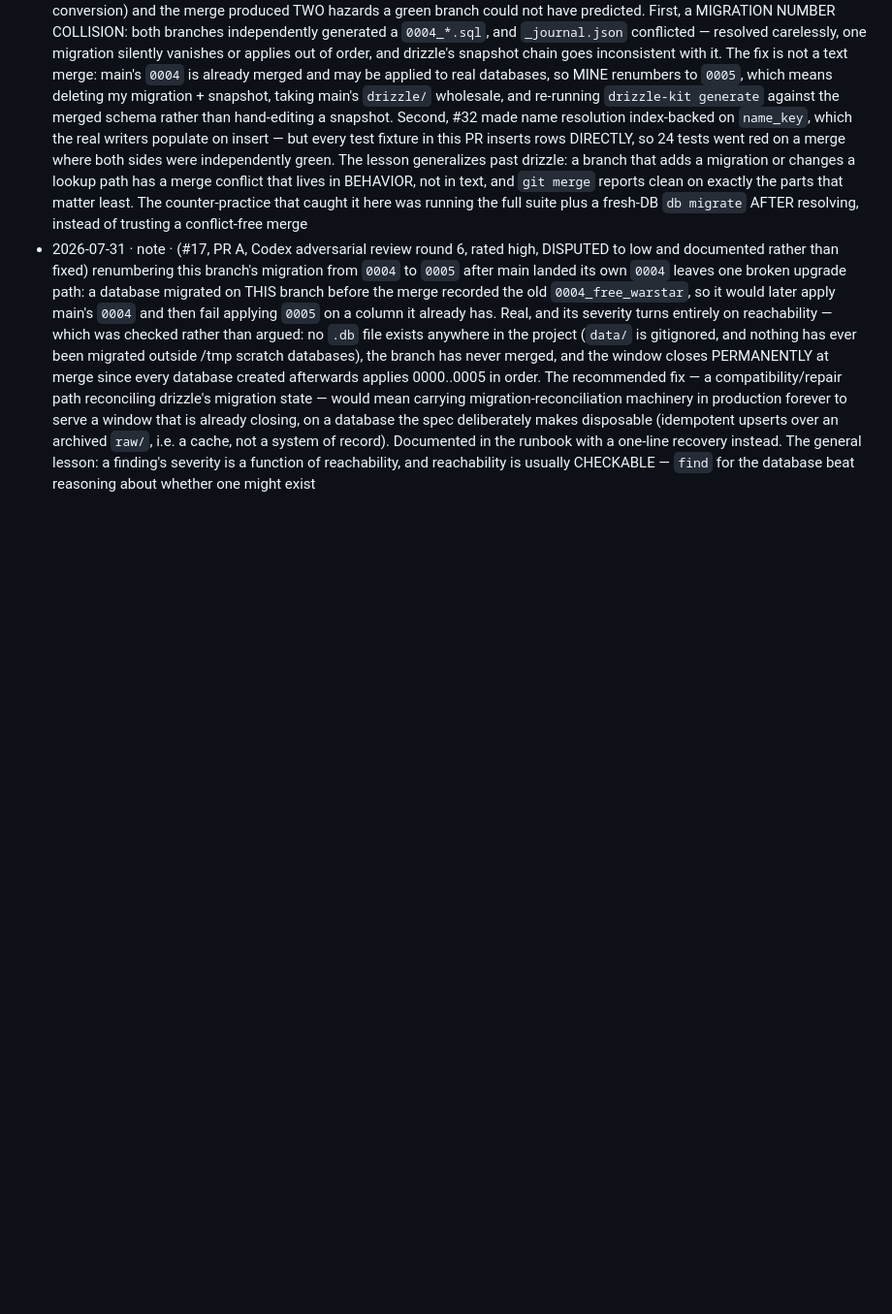
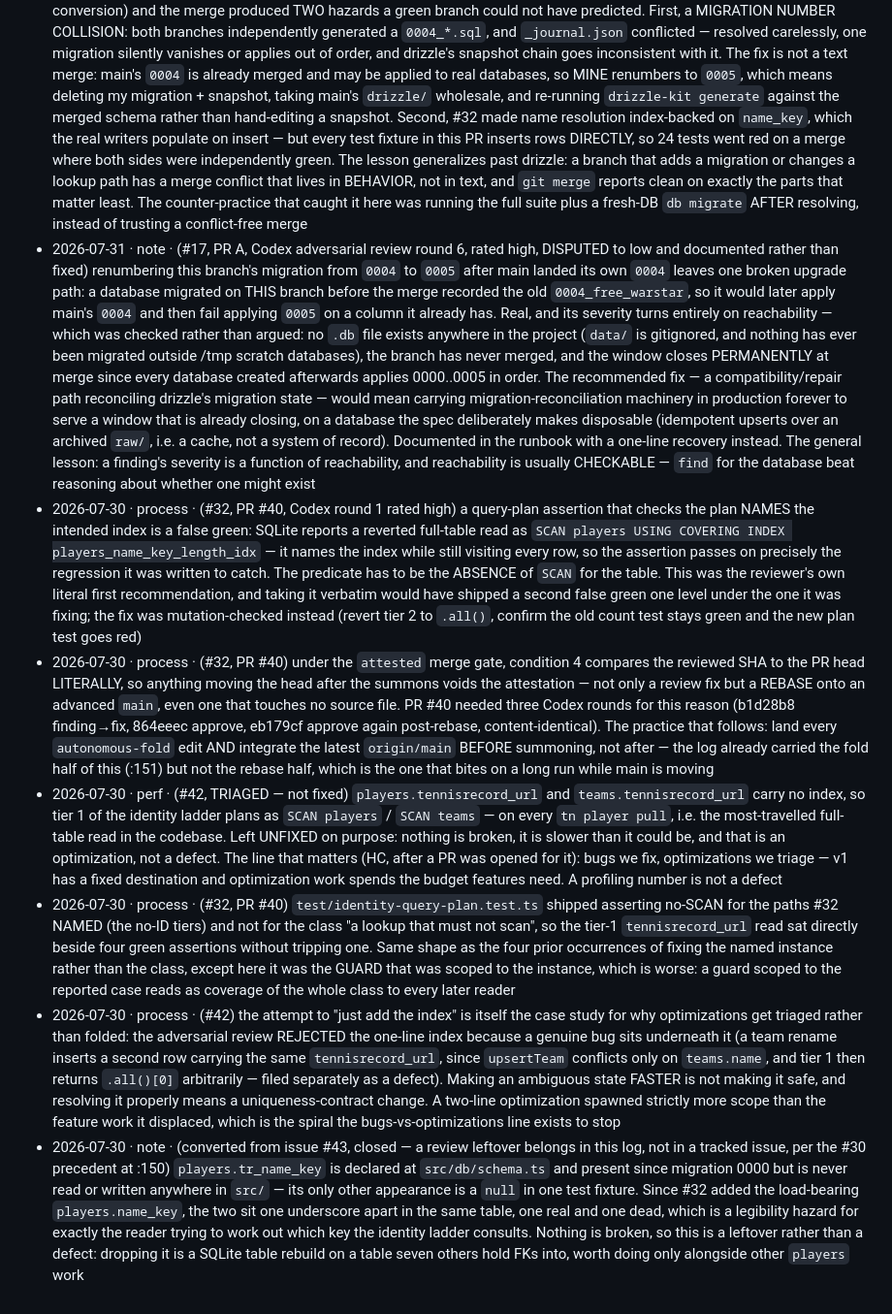
Before and after one commit to wrburgess/nadal, a Markdown page: docs/findings.md, the part around the change. Shown at 97% size. GitHub-like rendering; blank space fills up the shorter version.

Commit message:
docs: triage #42 to the findings log; convert #43
Six entries appended to docs/findings.md. No source change.

This branch previously carried an index on `tennisrecord_url` as a fix for
#42. That is reverted and the branch rebuilt on current main as a single
docs commit: nothing was broken by the missing index — the tier-1 lookup was
slow, not wrong — which makes it an optimization, and optimizations get
triaged, not folded into a PR. Bugs we fix.

The attempt is itself one of the entries: the adversarial review rejected the
one-line index because a genuine bug sits underneath it (a team rename inserts
a second row carrying the same URL, and tier 1 then returns `.all()[0]`
arbitrarily — now #46). Making an ambiguous state faster is not making it safe.

Entries:
- #42 triaged, unfixed, with the measurement that motivated it
- the PR #40 guard scoped to the reported instance rather than the class
- the optimization-spiral case study above
- the plan-names-the-index false green (Codex, PR #40 round 1)
- attestation voided by every head move, including a rebase
- `players.tr_name_key` converted from issue #43

Closes #43

Co-Authored-By: Claude Opus 5 <noreply@anthropic.com>
Claude-Session: https://claude.ai/code/session_01FbHK2GrUdtxTBQ26H2oR56

```diff
--- a/docs/findings.md
+++ b/docs/findings.md
@@ -179,3 +179,9 @@ upstream-to-ace / drop). No Issues, PRs, rules, or ADRs spawn directly from this
 - 2026-07-31 · bug · (#17, PR A, Codex adversarial review round 4, rated medium) `GRAMMAR.md` promised that EVERY command accepts `--quiet/-q` and `--json` and rejects undeclared flags, but `dispatch` hands trailing argv to every command and `mcp serve`'s runner ignored it entirely — so `tn mcp serve --jsno` silently STARTED THE SERVER instead of surfacing the typo, in a repo whose parser doc explicitly argues that an unrecognized flag is very likely a typo'd real one and that silently accepting it makes the typo invisible. Two ways to close it were available — exempt `mcp serve` in prose, or make it reject arguments — and rejecting is the one that makes the promise TRUE rather than smaller; the doc now records the exemption anyway because `mcp serve` genuinely cannot honor the global flags (its stdout IS the JSON-RPC stream). The through-line across rounds 2-4 of this PR is one shape in three costumes: a claim in a doc or a comment outliving the code it described. Round 2 was the delimiter the dispatcher outranked, round 3 was a delimiter promise with an undocumented exception, round 4 was a universal-flag promise with an unmentioned exception — each true when written
 - 2026-07-31 · process · (#17, PR A) `main` moved twice during this PR (#32 index-backed name resolution, #39 findings conversion) and the merge produced TWO hazards a green branch could not have predicted. First, a MIGRATION NUMBER COLLISION: both branches independently generated a `0004_*.sql`, and `_journal.json` conflicted — resolved carelessly, one migration silently vanishes or applies out of order, and drizzle's snapshot chain goes inconsistent with it. The fix is not a text merge: main's `0004` is already merged and may be applied to real databases, so MINE renumbers to `0005`, which means deleting my migration + snapshot, taking main's `drizzle/` wholesale, and re-running `drizzle-kit generate` against the merged schema rather than hand-editing a snapshot. Second, #32 made name resolution index-backed on `name_key`, which the real writers populate on insert — but every test fixture in this PR inserts rows DIRECTLY, so 24 tests went red on a merge where both sides were independently green. The lesson generalizes past drizzle: a branch that adds a migration or changes a lookup path has a merge conflict that lives in BEHAVIOR, not in text, and `git merge` reports clean on exactly the parts that matter least. The counter-practice that caught it here was running the full suite plus a fresh-DB `db migrate` AFTER resolving, instead of trusting a conflict-free merge
 - 2026-07-31 · note · (#17, PR A, Codex adversarial review round 6, rated high, DISPUTED to low and documented rather than fixed) renumbering this branch's migration from `0004` to `0005` after main landed its own `0004` leaves one broken upgrade path: a database migrated on THIS branch before the merge recorded the old `0004_free_warstar`, so it would later apply main's `0004` and then fail applying `0005` on a column it already has. Real, and its severity turns entirely on reachability — which was checked rather than argued: no `.db` file exists anywhere in the project (`data/` is gitignored, and nothing has ever been migrated outside /tmp scratch databases), the branch has never merged, and the window closes PERMANENTLY at merge since every database created afterwards applies 0000..0005 in order. The recommended fix — a compatibility/repair path reconciling drizzle's migration state — would mean carrying migration-reconciliation machinery in production forever to serve a window that is already closing, on a database the spec deliberately makes disposable (idempotent upserts over an archived `raw/`, i.e. a cache, not a system of record). Documented in the runbook with a one-line recovery instead. The general lesson: a finding's severity is a function of reachability, and reachability is usually CHECKABLE — `find` for the database beat reasoning about whether one might exist
+- 2026-07-30 · process · (#32, PR #40, Codex round 1 rated high) a query-plan assertion that checks the plan NAMES the intended index is a false green: SQLite reports a reverted full-table read as `SCAN players USING COVERING INDEX players_name_key_length_idx` — it names the index while still visiting every row, so the assertion passes on precisely the regression it was written to catch. The predicate has to be the ABSENCE of `SCAN` for the table. This was the reviewer's own literal first recommendation, and taking it verbatim would have shipped a second false green one level under the one it was fixing; the fix was mutation-checked instead (revert tier 2 to `.all()`, confirm the old count test stays green and the new plan test goes red)
+- 2026-07-30 · process · (#32, PR #40) under the `attested` merge gate, condition 4 compares the reviewed SHA to the PR head LITERALLY, so anything moving the head after the summons voids the attestation — not only a review fix but a REBASE onto an advanced `main`, even one that touches no source file. PR #40 needed three Codex rounds for this reason (b1d28b8 finding→fix, 864eeec approve, eb179cf approve again post-rebase, content-identical). The practice that follows: land every `autonomous-fold` edit AND integrate the latest `origin/main` BEFORE summoning, not after — the log already carried the fold half of this (:151) but not the rebase half, which is the one that bites on a long run while main is moving
+- 2026-07-30 · perf · (#42, TRIAGED — not fixed) `players.tennisrecord_url` and `teams.tennisrecord_url` carry no index, so tier 1 of the identity ladder plans as `SCAN players` / `SCAN teams` — on every `tn player pull`, i.e. the most-travelled full-table read in the codebase. Left UNFIXED on purpose: nothing is broken, it is slower than it could be, and that is an optimization, not a defect. The line that matters (HC, after a PR was opened for it): bugs we fix, optimizations we triage — v1 has a fixed destination and optimization work spends the budget features need. A profiling number is not a defect
+- 2026-07-30 · process · (#32, PR #40) `test/identity-query-plan.test.ts` shipped asserting no-SCAN for the paths #32 NAMED (the no-ID tiers) and not for the class "a lookup that must not scan", so the tier-1 `tennisrecord_url` read sat directly beside four green assertions without tripping one. Same shape as the four prior occurrences of fixing the named instance rather than the class, except here it was the GUARD that was scoped to the instance, which is worse: a guard scoped to the reported case reads as coverage of the whole class to every later reader
+- 2026-07-30 · process · (#42) the attempt to "just add the index" is itself the case study for why optimizations get triaged rather than folded: the adversarial review REJECTED the one-line index because a genuine bug sits underneath it (a team rename inserts a second row carrying the same `tennisrecord_url`, since `upsertTeam` conflicts only on `teams.name`, and tier 1 then returns `.all()[0]` arbitrarily — filed separately as a defect). Making an ambiguous state FASTER is not making it safe, and resolving it properly means a uniqueness-contract change. A two-line optimization spawned strictly more scope than the feature work it displaced, which is the spiral the bugs-vs-optimizations line exists to stop
+- 2026-07-30 · note · (converted from issue #43, closed — a review leftover belongs in this log, not in a tracked issue, per the #30 precedent at :150) `players.tr_name_key` is declared at `src/db/schema.ts` and present since migration 0000 but is never read or written anywhere in `src/` — its only other appearance is a `null` in one test fixture. Since #32 added the load-bearing `players.name_key`, the two sit one underscore apart in the same table, one real and one dead, which is a legibility hazard for exactly the reader trying to work out which key the identity ladder consults. Nothing is broken, so this is a leftover rather than a defect: dropping it is a SQLite table rebuild on a table seven others hold FKs into, worth doing only alongside other `players` work
```
